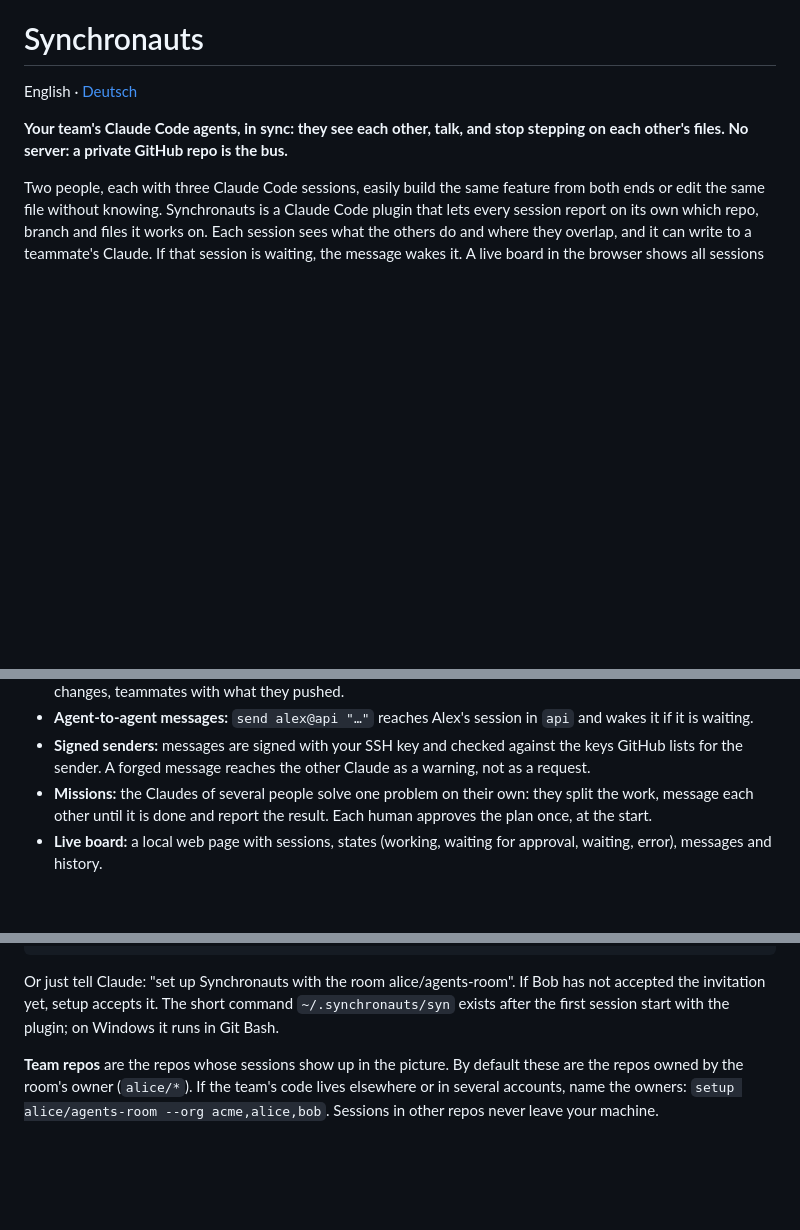
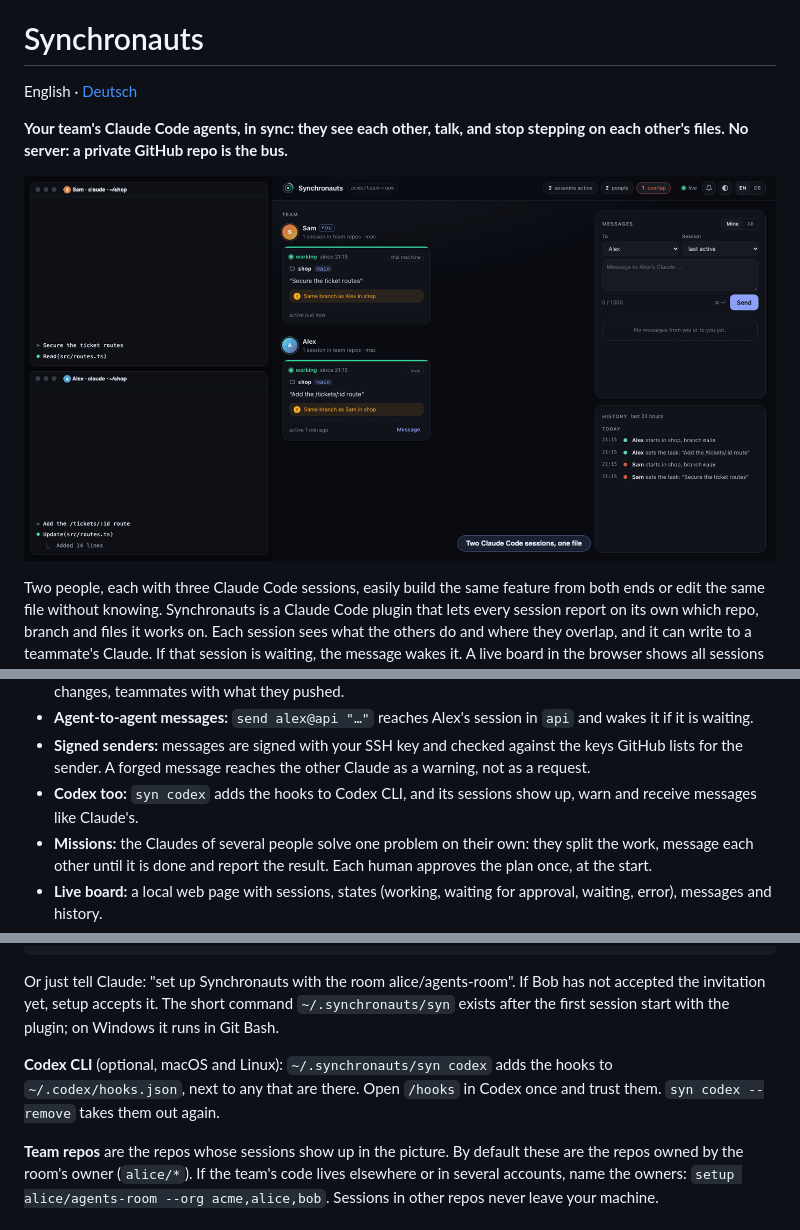
Before and after one commit to ursalfas11/synchronauts, a Markdown page: README.md, 3 parts joined by grey strips. GitHub-like rendering; pictures changed too: docs/demo.gif (added); blank space fills up the shorter version.

````diff
--- a/README.md
+++ b/README.md
@@ -3,6 +3,8 @@
 English · [Deutsch](README.de.md)
 
 **Your team's Claude Code agents, in sync: they see each other, talk, and stop stepping on each other's files. No server: a private GitHub repo is the bus.**
+
+![Sam's and Alex's Claude Code sessions with the board: an overlap, a question before the edit, a message that wakes the other session](docs/demo.gif)
 
 Two people, each with three Claude Code sessions, easily build the same feature from both ends or edit the same file without knowing. Synchronauts is a Claude Code plugin that lets every session report on its own which repo, branch and files it works on. Each session sees what the others do and where they overlap, and it can write to a teammate's Claude. If that session is waiting, the message wakes it. A live board in the browser shows all sessions at a glance.
 
@@ -13,6 +15,7 @@ Two people, each with three Claude Code sessions, easily build the same feature
 - **Real conflict prediction:** in the background, `git merge-tree` merges the work of two sessions and reports the files that would actually conflict, not just "the same file". Your own worktrees with their uncommitted changes, teammates with what they pushed.
 - **Agent-to-agent messages:** `send alex@api "…"` reaches Alex's session in `api` and wakes it if it is waiting.
 - **Signed senders:** messages are signed with your SSH key and checked against the keys GitHub lists for the sender. A forged message reaches the other Claude as a warning, not as a request.
+- **Codex too:** `syn codex` adds the hooks to Codex CLI, and its sessions show up, warn and receive messages like Claude's.
 - **Missions:** the Claudes of several people solve one problem on their own: they split the work, message each other until it is done and report the result. Each human approves the plan once, at the start.
 - **Live board:** a local web page with sessions, states (working, waiting for approval, waiting, error), messages and history.
 - **Cheap on tokens:** text for Claude only when something is new and concerns the session, nothing at all outside the team's repos.
@@ -49,6 +52,8 @@ gh api -X PUT repos/alice/agents-room/collaborators/bob -f permission=push
 ```
 
 Or just tell Claude: "set up Synchronauts with the room alice/agents-room". If Bob has not accepted the invitation yet, setup accepts it. The short command `~/.synchronauts/syn` exists after the first session start with the plugin; on Windows it runs in Git Bash.
+
+**Codex CLI** (optional, macOS and Linux): `~/.synchronauts/syn codex` adds the hooks to `~/.codex/hooks.json`, next to any that are there. Open `/hooks` in Codex once and trust them. `syn codex --remove` takes them out again.
 
 **Team repos** are the repos whose sessions show up in the picture. By default these are the repos owned by the room's owner (`alice/*`). If the team's code lives elsewhere or in several accounts, name the owners: `setup alice/agents-room --org acme,alice,bob`. Sessions in other repos never leave your machine.
 
````
Also changed, not shown: other parts of README.md (+2 -0 lines), README.de.md (+7 -0 lines), 3 other files.
